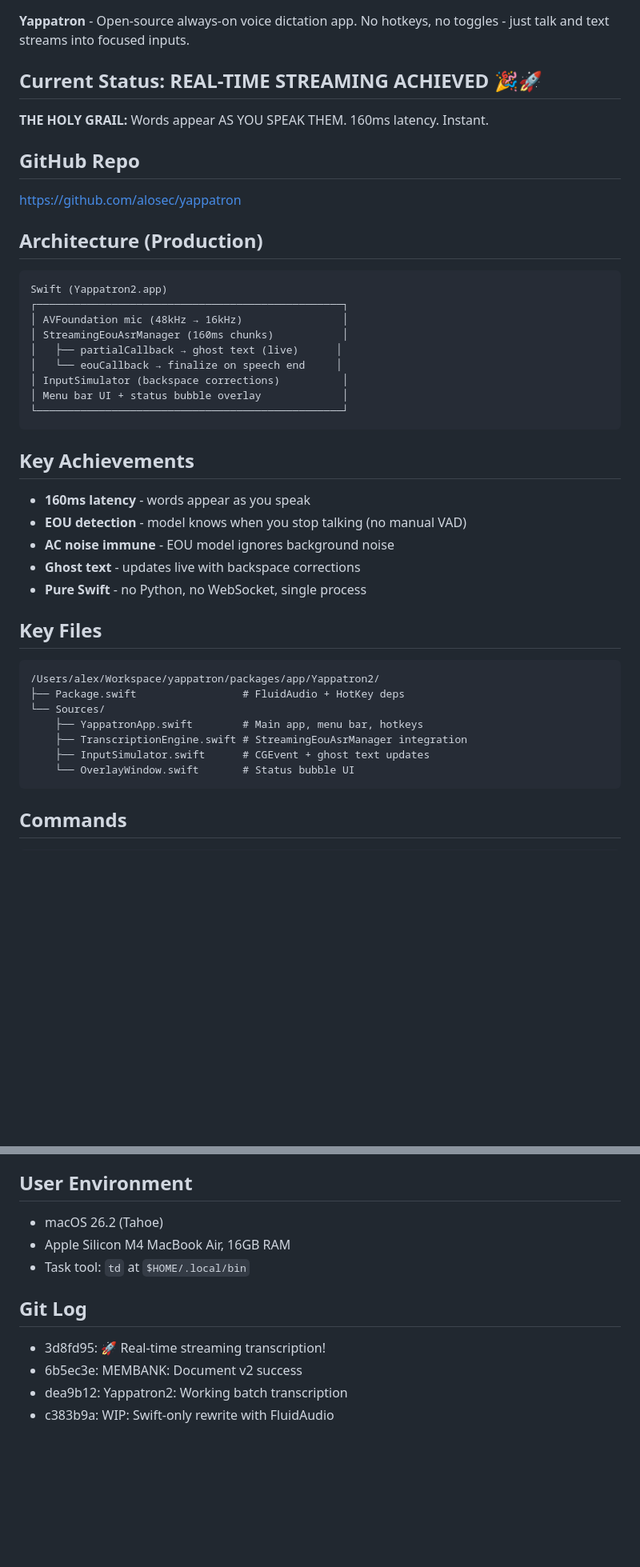
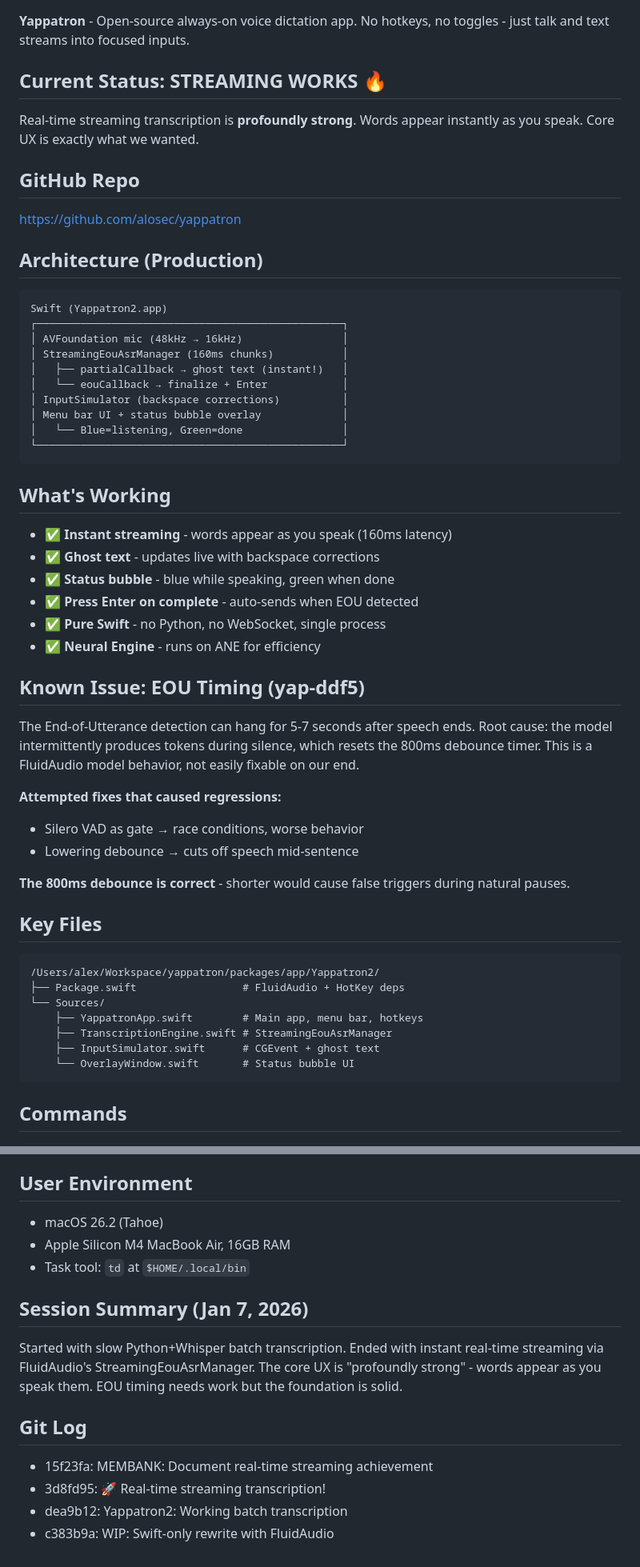
Before and after one commit to alosec/yappatron, a Markdown page: MEMBANK.md, 2 parts joined by grey strips. Shown at 80% size. Drawn GitHub-style; blank space fills up the shorter version.

````diff
--- a/MEMBANK.md
+++ b/MEMBANK.md
@@ -3,8 +3,8 @@
 ## Project Overview
 **Yappatron** - Open-source always-on voice dictation app. No hotkeys, no toggles - just talk and text streams into focused inputs.
 
-## Current Status: REAL-TIME STREAMING ACHIEVED 🎉🚀
-**THE HOLY GRAIL:** Words appear AS YOU SPEAK THEM. 160ms latency. Instant.
+## Current Status: STREAMING WORKS 🔥
+Real-time streaming transcription is **profoundly strong**. Words appear instantly as you speak. Core UX is exactly what we wanted.
 
 ## GitHub Repo
 https://github.com/alosec/yappatron
@@ -15,19 +15,30 @@ Swift (Yappatron2.app)
 ┌─────────────────────────────────────────────────┐
 │ AVFoundation mic (48kHz → 16kHz)                │
 │ StreamingEouAsrManager (160ms chunks)           │
-│   ├── partialCallback → ghost text (live)      │
-│   └── eouCallback → finalize on speech end     │
+│   ├── partialCallback → ghost text (instant!)   │
+│   └── eouCallback → finalize + Enter            │
 │ InputSimulator (backspace corrections)          │
 │ Menu bar UI + status bubble overlay             │
+│   └── Blue=listening, Green=done                │
 └─────────────────────────────────────────────────┘
 ```
 
-## Key Achievements
-- **160ms latency** - words appear as you speak
-- **EOU detection** - model knows when you stop talking (no manual VAD)
-- **AC noise immune** - EOU model ignores background noise
-- **Ghost text** - updates live with backspace corrections
-- **Pure Swift** - no Python, no WebSocket, single process
+## What's Working
+- ✅ **Instant streaming** - words appear as you speak (160ms latency)
+- ✅ **Ghost text** - updates live with backspace corrections
+- ✅ **Status bubble** - blue while speaking, green when done
+- ✅ **Press Enter on complete** - auto-sends when EOU detected
+- ✅ **Pure Swift** - no Python, no WebSocket, single process
+- ✅ **Neural Engine** - runs on ANE for efficiency
+
+## Known Issue: EOU Timing (yap-ddf5)
+The End-of-Utterance detection can hang for 5-7 seconds after speech ends. Root cause: the model intermittently produces tokens during silence, which resets the 800ms debounce timer. This is a FluidAudio model behavior, not easily fixable on our end.
+
+**Attempted fixes that caused regressions:**
+- Silero VAD as gate → race conditions, worse behavior
+- Lowering debounce → cuts off speech mid-sentence
+
+**The 800ms debounce is correct** - shorter would cause false triggers during natural pauses.
 
 ## Key Files
 ```
@@ -35,8 +46,8 @@ Swift (Yappatron2.app)
 ├── Package.swift                 # FluidAudio + HotKey deps
 └── Sources/
     ├── YappatronApp.swift        # Main app, menu bar, hotkeys
-    ├── TranscriptionEngine.swift # StreamingEouAsrManager integration
-    ├── InputSimulator.swift      # CGEvent + ghost text updates
+    ├── TranscriptionEngine.swift # StreamingEouAsrManager
+    ├── InputSimulator.swift      # CGEvent + ghost text
     └── OverlayWindow.swift       # Status bubble UI
 ```
 
@@ -102,8 +114,11 @@ export PATH="$HOME/.local/bin:$PATH" && td list
 - Apple Silicon M4 MacBook Air, 16GB RAM
 - Task tool: `td` at `$HOME/.local/bin`
 
+## Session Summary (Jan 7, 2026)
+Started with slow Python+Whisper batch transcription. Ended with instant real-time streaming via FluidAudio's StreamingEouAsrManager. The core UX is "profoundly strong" - words appear as you speak them. EOU timing needs work but the foundation is solid.
+
 ## Git Log
+- 15f23fa: MEMBANK: Document real-time streaming achievement
 - 3d8fd95: 🚀 Real-time streaming transcription!
-- 6b5ec3e: MEMBANK: Document v2 success
 - dea9b12: Yappatron2: Working batch transcription
 - c383b9a: WIP: Swift-only rewrite with FluidAudio
````
Also changed, not shown: other parts of MEMBANK.md (+14 -13 lines).
